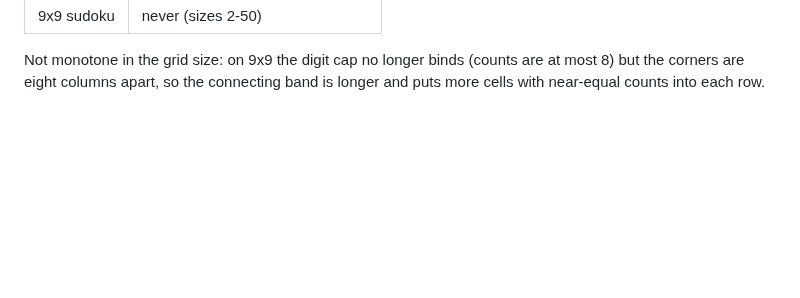
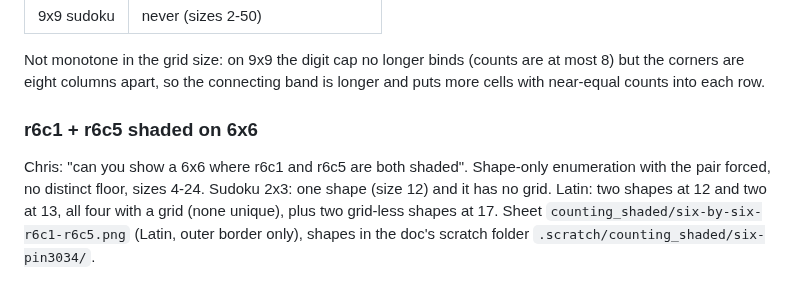
Before and after one commit to caneff/sudokumaker-custom-constraints, a Markdown page: docs/research/2026-09-16-counting-shaded-connected.md, the part around the change. GitHub-like rendering; blank space fills up the shorter version.

Commit message:
docs/research: 6x6 with r6c1 and r6c5 shaded; Latin only, four shapes with a grid
Co-Authored-By: Claude Fable 5.1 <noreply@anthropic.com>

```diff
--- a/docs/research/2026-09-16-counting-shaded-connected.md
+++ b/docs/research/2026-09-16-counting-shaded-connected.md
@@ -582,3 +582,12 @@ Scripts and logs in `.scratch/counting_shaded/corners9/`.
 Not monotone in the grid size: on 9x9 the digit cap no longer binds (counts
 are at most 8) but the corners are eight columns apart, so the connecting
 band is longer and puts more cells with near-equal counts into each row.
+
+### r6c1 + r6c5 shaded on 6x6
+
+Chris: "can you show a 6x6 where r6c1 and r6c5 are both shaded". Shape-only
+enumeration with the pair forced, no distinct floor, sizes 4-24. Sudoku 2x3:
+one shape (size 12) and it has no grid. Latin: two shapes at 12 and two at 13,
+all four with a grid (none unique), plus two grid-less shapes at 17. Sheet
+`counting_shaded/six-by-six-r6c1-r6c5.png` (Latin, outer border only), shapes
+in the doc's scratch folder `.scratch/counting_shaded/six-pin3034/`.
```
Also changed, not shown: docs/research/counting_shaded/six-by-six-r6c1-r6c5.png (added).
